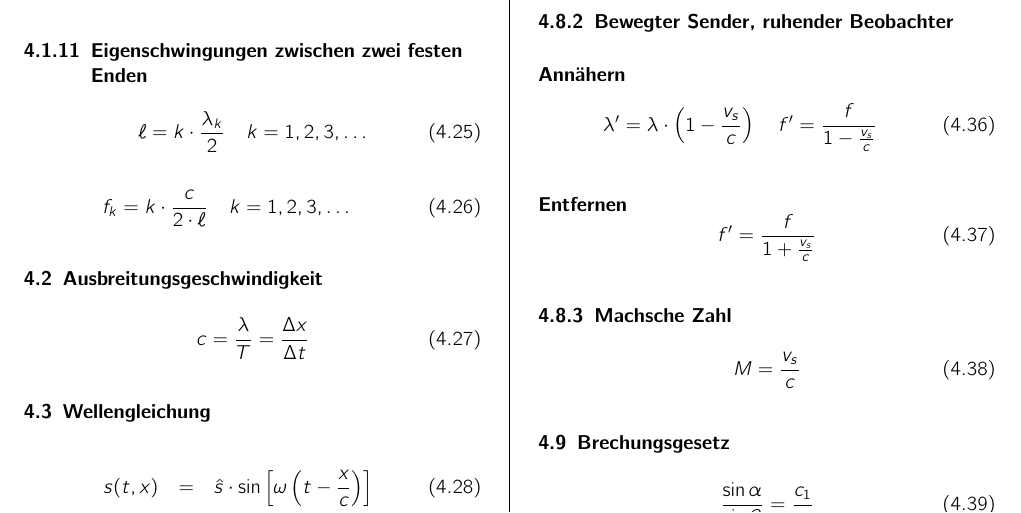
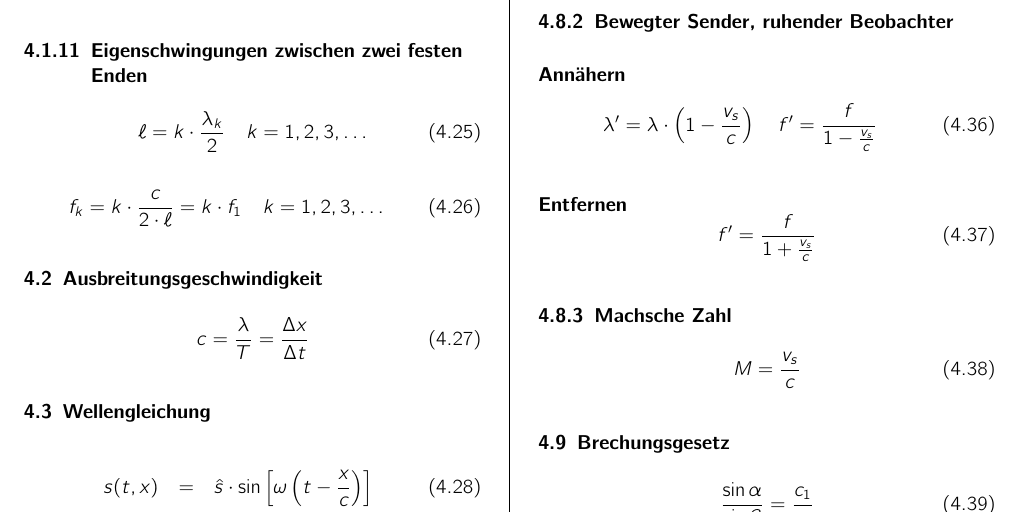
Before and after one commit to derSuessmann/Formelsammlung, a LaTeX document (abs_formeln.tex, which reads schwingungen.tex): part of page 6 of 10, cut so that both start at the same text. Compiled offline with pdfLaTeX.

Commit message:
Add formula.
Add $k \cdot f_1$ to equation 4.26.

```diff
--- a/schwingungen.tex
+++ b/schwingungen.tex
@@ -124,5 +124,5 @@ f = f_0 \quad\text{mit}\quad \varphi = \frac{\pi}{2}
 \end{equation}
 
 \begin{equation}\label{eq:eigenschwingung:frequenzen}
-f_k = k \cdot \frac{c}{2 \cdot \ell} \quad k = 1, 2, 3,\ldots
+f_k = k \cdot \frac{c}{2 \cdot \ell} = k \cdot f_1 \quad k = 1, 2, 3,\ldots
 \end{equation}
```
